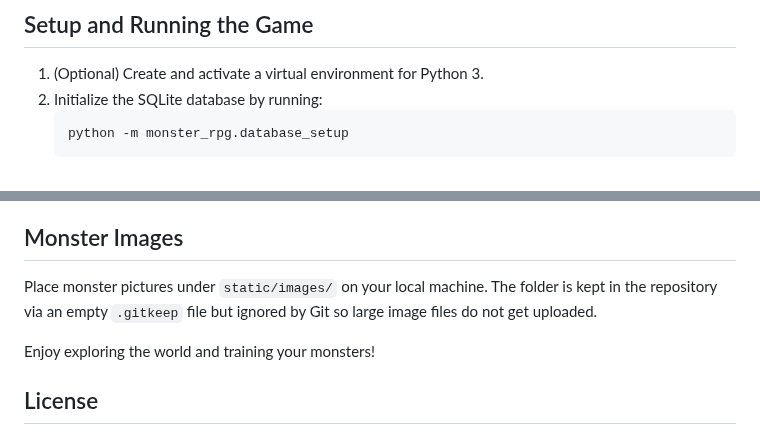
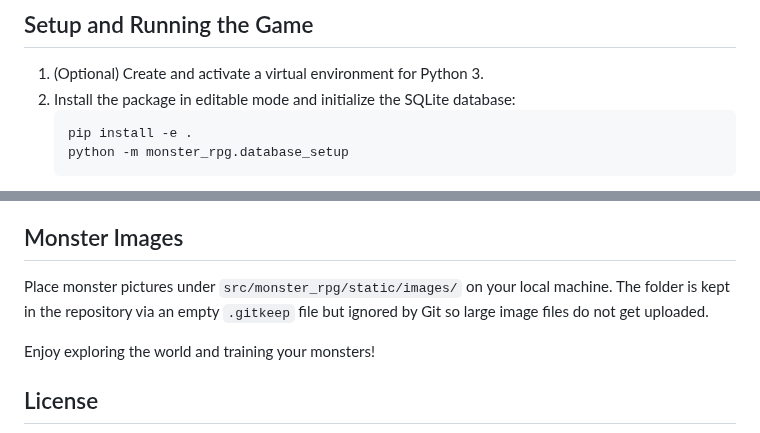
Before and after one commit to bakamarudasi/monster_rpg_project, a Markdown page: README/README_EN.md, 2 parts joined by grey strips. GitHub-like rendering.

````diff
--- a/README/README_EN.md
+++ b/README/README_EN.md
@@ -9,8 +9,9 @@ This is a small text-based RPG prototype written in Python. It uses SQLite to st
 
 ## Setup and Running the Game
 1. (Optional) Create and activate a virtual environment for Python 3.
-2. Initialize the SQLite database by running:
+2. Install the package in editable mode and initialize the SQLite database:
    ```bash
+   pip install -e .
    python -m monster_rpg.database_setup
    ```
    This creates `monster_rpg_save.db` if it does not already exist.
@@ -74,7 +75,7 @@ Other notable modules include `player.py` (player data and save/load logic), `ba
 The game saves player data to `monster_rpg_save.db`. Only basic information is stored at the moment, but the structure is ready for expansion.
 
 ## Monster Images
-Place monster pictures under `static/images/` on your local machine. The folder is kept in the repository via an empty `.gitkeep` file but ignored by Git so large image files do not get uploaded.
+Place monster pictures under `src/monster_rpg/static/images/` on your local machine. The folder is kept in the repository via an empty `.gitkeep` file but ignored by Git so large image files do not get uploaded.
 
 Enjoy exploring the world and training your monsters!
 
````
Also changed, not shown: README/README_JA.md (+3 -2 lines).
